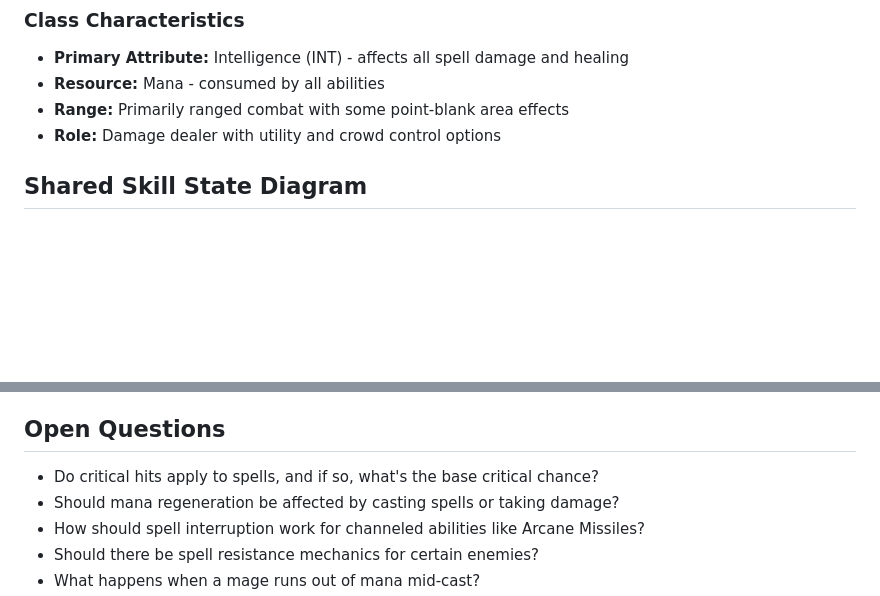
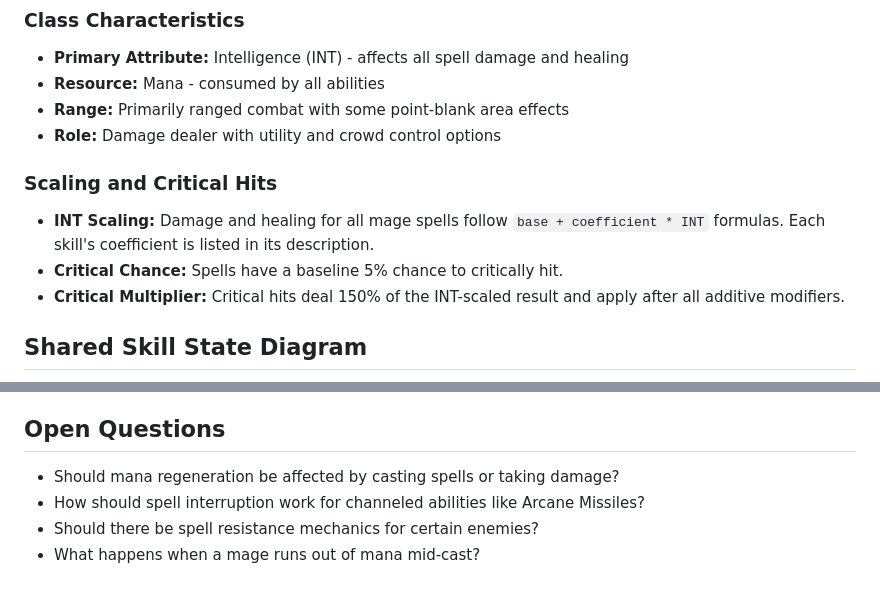
Before and after one commit to ibNez/Arcane-Realms, a Markdown page: docs/mage-skills.md, 2 parts joined by grey strips. GitHub-like rendering; blank space fills up the shorter version.

Commit message:
Document mage crit chance and INT scaling

````diff
--- a/docs/mage-skills.md
+++ b/docs/mage-skills.md
@@ -8,6 +8,11 @@ The Mage class is a ranged spellcaster focused on elemental damage, crowd contro
 - **Resource:** Mana - consumed by all abilities
 - **Range:** Primarily ranged combat with some point-blank area effects
 - **Role:** Damage dealer with utility and crowd control options
+
+### Scaling and Critical Hits
+- **INT Scaling:** Damage and healing for all mage spells follow `base + coefficient * INT` formulas. Each skill's coefficient is listed in its description.
+- **Critical Chance:** Spells have a baseline 5% chance to critically hit.
+- **Critical Multiplier:** Critical hits deal 150% of the INT-scaled result and apply after all additive modifiers.
 
 ## Shared Skill State Diagram
 ```mermaid
@@ -155,7 +160,6 @@ windows for counterplay.
 - **Scaling:** All abilities scale with INT to maintain relevance
 
 ## Open Questions
-- Do critical hits apply to spells, and if so, what's the base critical chance?
 - Should mana regeneration be affected by casting spells or taking damage?
 - How should spell interruption work for channeled abilities like Arcane Missiles?
 - Should there be spell resistance mechanics for certain enemies?
````
